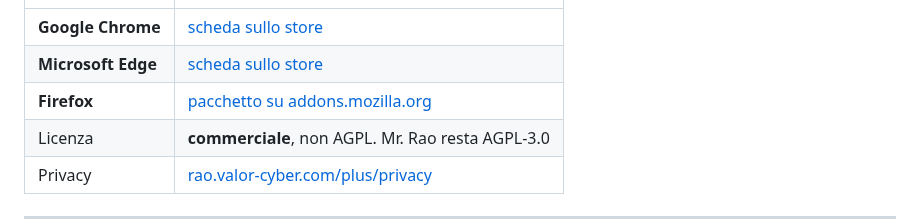
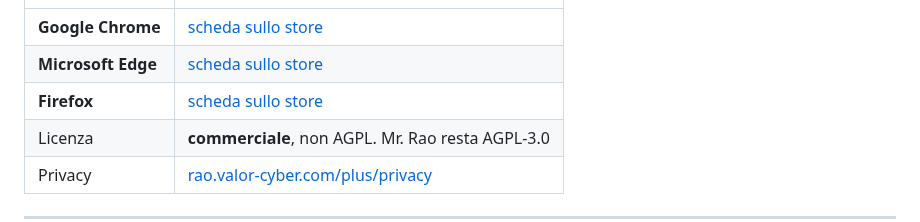
Before and after one commit to AntonioRao/mr-rao, a Markdown page: docs/MR-RAO-PLUS.md, the part around the change. Rendered like a GitHub page.

```diff
--- a/docs/MR-RAO-PLUS.md
+++ b/docs/MR-RAO-PLUS.md
@@ -13,7 +13,7 @@ un pezzo di email, si preme Invio. Fra il pensiero e il server non c'è niente.
 |---|---|
 | **Google Chrome** | [scheda sullo store](https://chromewebstore.google.com/detail/mr-rao-plus/aenhlpaflfbgjnafaecfhiehldgmdmek) |
 | **Microsoft Edge** | [scheda sullo store](https://microsoftedge.microsoft.com/addons/detail/mr-rao-plus/iecojbdclofpmlecldamgmdfofaanead) |
-| **Firefox** | [pacchetto su addons.mozilla.org](https://addons.mozilla.org/it/firefox/addon/mr-rao-plus/) |
+| **Firefox** | [scheda sullo store](https://addons.mozilla.org/it/firefox/addon/mr-rao-plus/) |
 | Licenza | **commerciale**, non AGPL. Mr. Rao resta AGPL-3.0 |
 | Privacy | [rao.valor-cyber.com/plus/privacy](https://rao.valor-cyber.com/plus/privacy/) |
 
```
